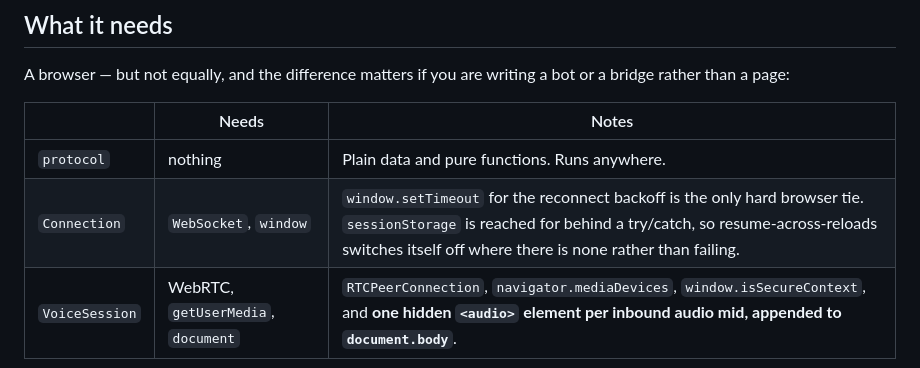
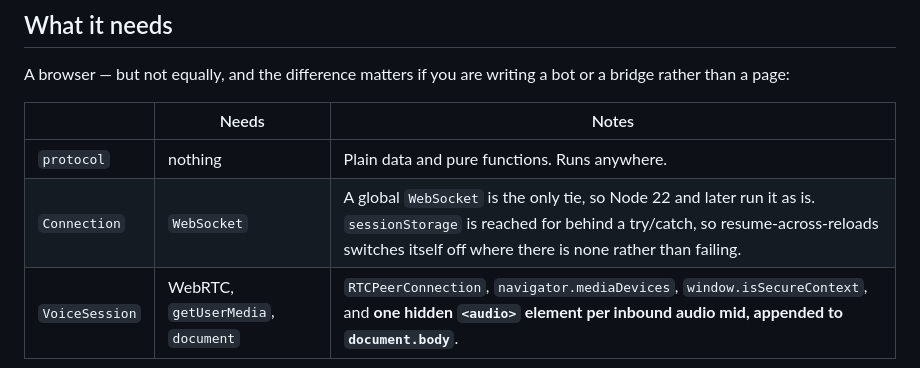
Before and after one commit to mishan/hx-ng, a Markdown page: packages/hotline-ng/README.md, the part around the change. GitHub-like rendering.

Commit message:
hotline-ng README: Connection no longer needs window
connection.ts calls the global setTimeout, so a global WebSocket is
its only environment requirement and the package runs in Node as is.

```diff
--- a/packages/hotline-ng/README.md
+++ b/packages/hotline-ng/README.md
@@ -27,7 +27,7 @@ writing a bot or a bridge rather than a page:
 | | Needs | Notes |
 |---|---|---|
 | `protocol` | nothing | Plain data and pure functions. Runs anywhere. |
-| `Connection` | `WebSocket`, `window` | `window.setTimeout` for the reconnect backoff is the only hard browser tie. `sessionStorage` is reached for behind a try/catch, so resume-across-reloads switches itself off where there is none rather than failing. |
+| `Connection` | `WebSocket` | A global `WebSocket` is the only tie, so Node 22 and later run it as is. `sessionStorage` is reached for behind a try/catch, so resume-across-reloads switches itself off where there is none rather than failing. |
 | `VoiceSession` | WebRTC, `getUserMedia`, `document` | `RTCPeerConnection`, `navigator.mediaDevices`, `window.isSecureContext`, and **one hidden `<audio>` element per inbound audio mid, appended to `document.body`**. |
 
 That last one is the only DOM this package touches, and it is worth
```
